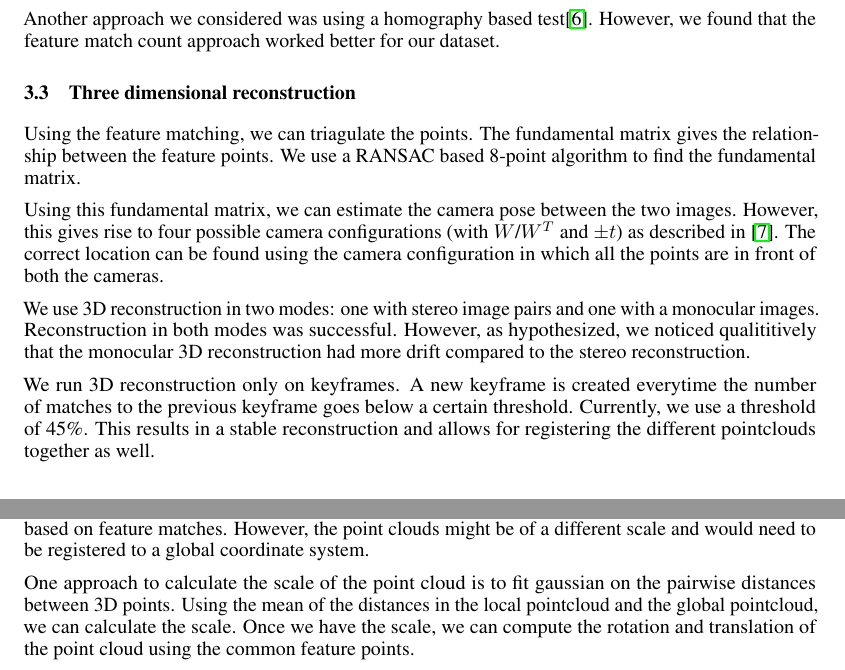
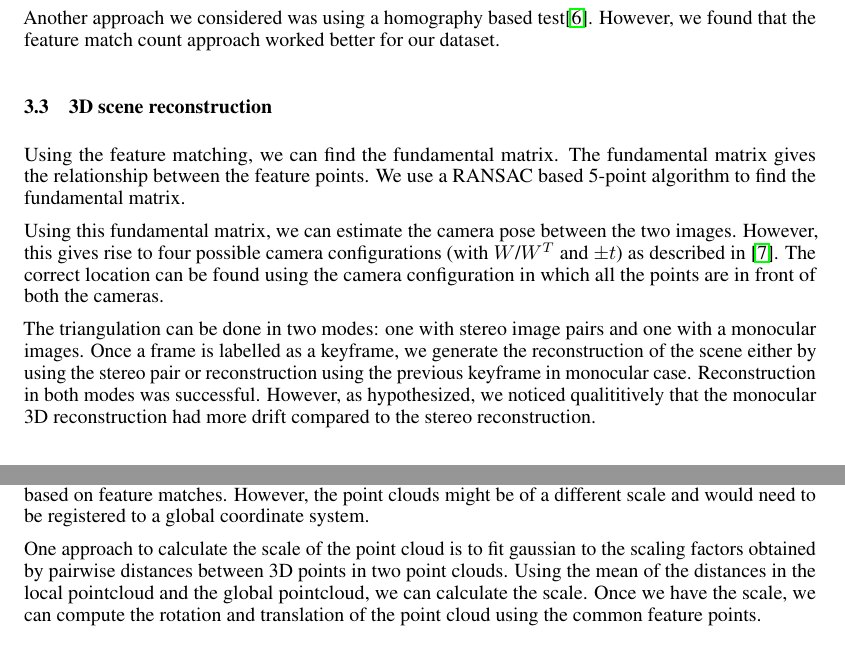
Before and after one commit to jaiprakashgogi/visualodometry, a LaTeX paper (report/nips_2016.tex): two parts of pages 3 and 4 of 6, joined at a grey line, cut so that both start at the same text. Compiled offline with pdfLaTeX.

Commit message:
Adding more texts

```diff
--- a/report/nips_2016.tex
+++ b/report/nips_2016.tex
@@ -151,14 +151,12 @@ Our first approach was to have every frame be a keyframe - this is expensive to
 
 Another approach we considered was using a homography based test\cite{homography}. However, we found that the feature match count approach worked better for our dataset.
 
-\subsection{Three dimensional reconstruction}
-Using the feature matching, we can triagulate the points. The fundamental matrix gives the relationship between the feature points. We use a RANSAC based 8-point algorithm to find the fundamental matrix.
+\subsection{3D scene reconstruction}
+Using the feature matching, we can find the fundamental matrix. The fundamental matrix gives the relationship between the feature points. We use a RANSAC based 5-point algorithm to find the fundamental matrix.
 
 Using this fundamental matrix, we can estimate the camera pose between the two images. However, this gives rise to four possible camera configurations (with $W$/$W^T$ and $\pm t$) as described in \cite{Hartley2004}. The correct location can be found using the camera configuration in which all the points are in front of both the cameras.
 
-We use 3D reconstruction in two modes: one with stereo image pairs and one with a monocular images. Reconstruction in both modes was successful. However, as hypothesized, we noticed qualititively that the monocular 3D reconstruction had more drift compared to the stereo reconstruction.
-
-We run 3D reconstruction only on keyframes. A new keyframe is created everytime the number of matches to the previous keyframe goes below a certain threshold. Currently, we use a threshold of 45\%. This results in a stable reconstruction and allows for registering the different pointclouds together as well.
+The triangulation can be done in two modes: one with stereo image pairs and one with a monocular images. Once a frame is labelled as a keyframe, we generate the reconstruction of the scene either by using the stereo pair or reconstruction using the previous keyframe in monocular case. Reconstruction in both modes was successful. However, as hypothesized, we noticed qualititively that the monocular 3D reconstruction had more drift compared to the stereo reconstruction.
 
 \begin{figure}
     \centering
@@ -178,5 +176,5 @@ We run 3D reconstruction only on keyframes. A new keyframe is created everytime
 \subsection{Point cloud registration}
 As an image sequence proceeds, we use the current keyframe and the previous keyframe (or the current keyframe and the corresponding right-eye image in case of stereo) to reconstruct a point cloud based on feature matches. However, the point clouds might be of a different scale and would need to be registered to a global coordinate system.
 
-One approach to calculate the scale of the point cloud is to fit gaussian on the pairwise distances between 3D points. Using the mean of the distances in the local pointcloud and the global pointcloud, we can calculate the scale. Once we have the scale, we can compute the rotation and translation of the point cloud using the common feature points.
+One approach to calculate the scale of the point cloud is to fit gaussian to the scaling factors obtained by pairwise distances between 3D points in two point clouds. Using the mean of the distances in the local pointcloud and the global pointcloud, we can calculate the scale. Once we have the scale, we can compute the rotation and translation of the point cloud using the common feature points.
 
```
Also changed, not shown: report/nips_2016.pdf, report/nips_2016.tex (4 more changed lines).
